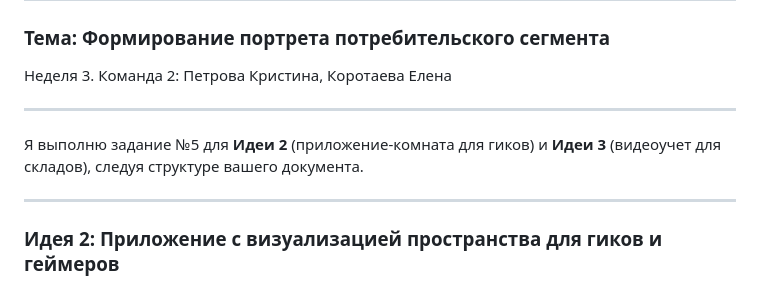
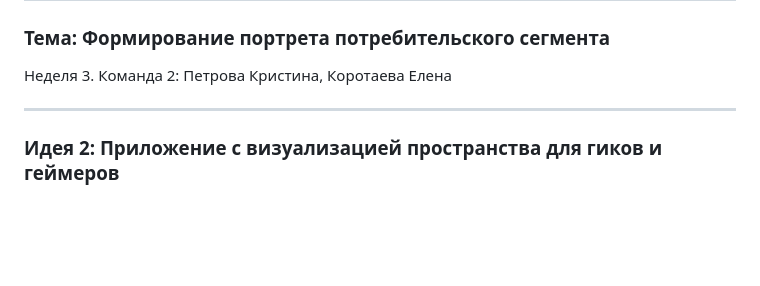
Before and after one commit to BGadfly/startup, a Markdown page: practice5_6.md, the part around the change. Rendered like a GitHub page; blank space fills up the shorter version.

```diff
--- a/practice5_6.md
+++ b/practice5_6.md
@@ -3,9 +3,6 @@
 Неделя 3.
 Команда 2: Петрова Кристина, Коротаева Елена
 
-
-***
-Я выполню задание №5 для **Идеи 2** (приложение-комната для гиков) и **Идеи 3** (видеоучет для складов), следуя структуре вашего документа.
 
 ---
 
```
